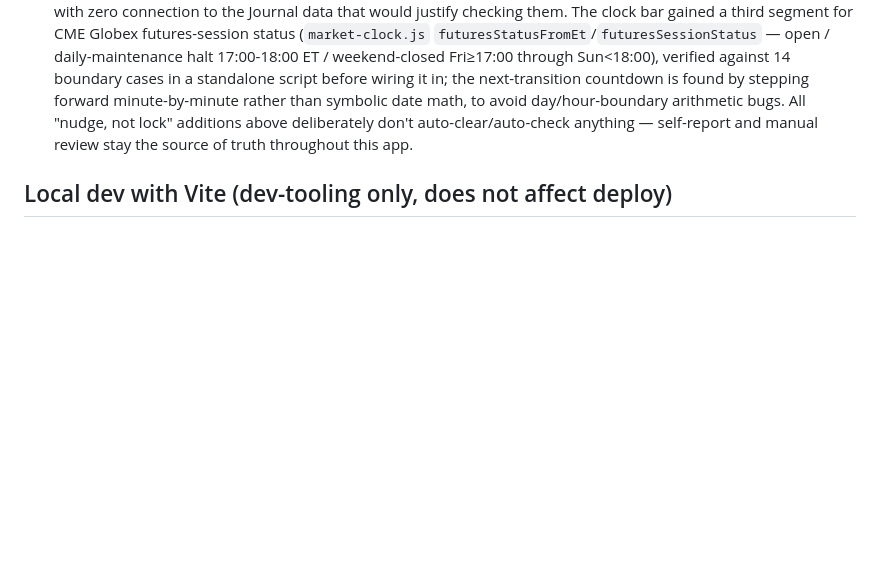
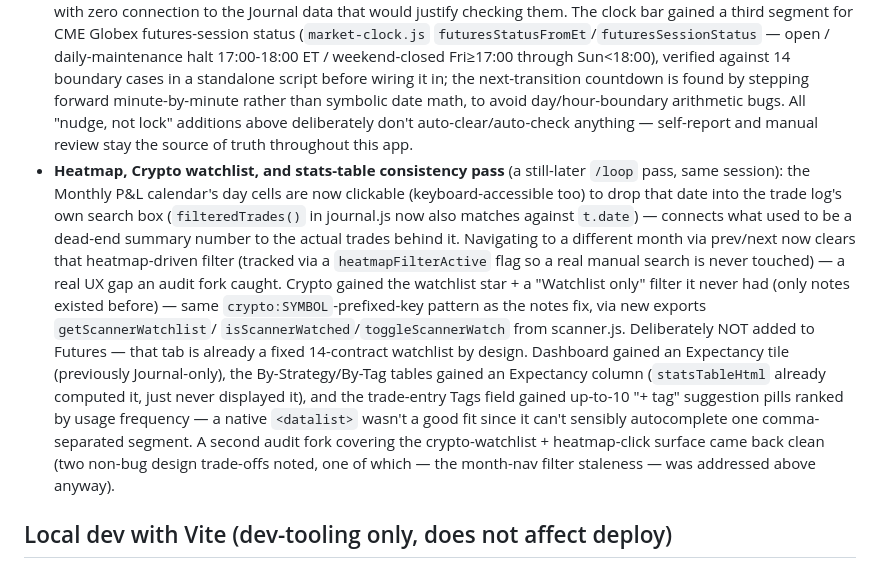
Before and after one commit to toporek44/trading-companion, a Markdown page: CLAUDE.md, the part around the change. Rendered like a GitHub page; blank space fills up the shorter version.

Commit message:
Document the heatmap/watchlist/stats-consistency features
CLAUDE.md and competitive-positioning.md were again several features
behind: clickable P&L heatmap cells + the month-nav filter-clear fix,
Crypto's watchlist star/filter, Dashboard's Expectancy tile, the
Expectancy column on By-Strategy/By-Tag tables, and tag suggestion
pills. Recording the reasoning (heatmapFilterActive tracking, why
Futures was deliberately skipped for the watchlist star, why a native
datalist wasn't a fit for tag suggestions) while fresh.

Co-Authored-By: Claude Sonnet 5 <noreply@anthropic.com>
Claude-Session: https://claude.ai/code/session_01UB1mwx3VM9wT6yxJ1t3YXM

```diff
--- a/CLAUDE.md
+++ b/CLAUDE.md
@@ -328,6 +328,29 @@ bugs, verify every change live) added, on top of everything above:
   day/hour-boundary arithmetic bugs. All "nudge, not lock" additions
   above deliberately don't auto-clear/auto-check anything — self-report
   and manual review stay the source of truth throughout this app.
+- **Heatmap, Crypto watchlist, and stats-table consistency pass** (a
+  still-later `/loop` pass, same session): the Monthly P&L calendar's
+  day cells are now clickable (keyboard-accessible too) to drop that
+  date into the trade log's own search box (`filteredTrades()` in
+  journal.js now also matches against `t.date`) — connects what used to
+  be a dead-end summary number to the actual trades behind it. Navigating
+  to a different month via prev/next now clears that heatmap-driven
+  filter (tracked via a `heatmapFilterActive` flag so a real manual
+  search is never touched) — a real UX gap an audit fork caught. Crypto
+  gained the watchlist star + a "Watchlist only" filter it never had
+  (only notes existed before) — same `crypto:SYMBOL`-prefixed-key
+  pattern as the notes fix, via new exports `getScannerWatchlist`/
+  `isScannerWatched`/`toggleScannerWatch` from scanner.js. Deliberately
+  NOT added to Futures — that tab is already a fixed 14-contract
+  watchlist by design. Dashboard gained an Expectancy tile (previously
+  Journal-only), the By-Strategy/By-Tag tables gained an Expectancy
+  column (`statsTableHtml` already computed it, just never displayed
+  it), and the trade-entry Tags field gained up-to-10 "+ tag" suggestion
+  pills ranked by usage frequency — a native `<datalist>` wasn't a good
+  fit since it can't sensibly autocomplete one comma-separated segment.
+  A second audit fork covering the crypto-watchlist + heatmap-click
+  surface came back clean (two non-bug design trade-offs noted, one of
+  which — the month-nav filter staleness — was addressed above anyway).
 
 ## Local dev with Vite (dev-tooling only, does not affect deploy)
 Vite was added purely to make local iteration nicer than
```
Also changed, not shown: docs/competitive-positioning.md (+3 -0 lines).
